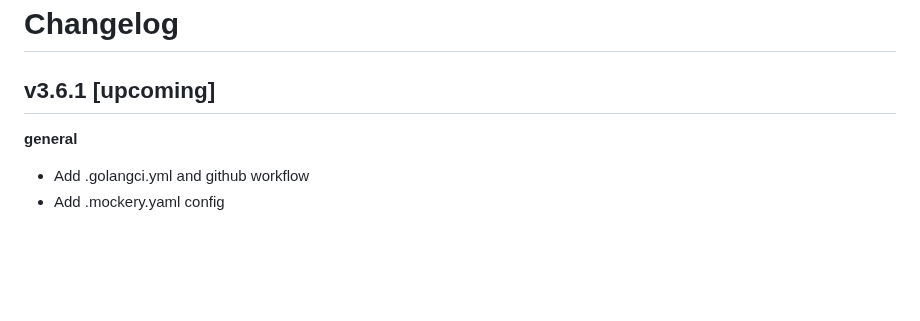
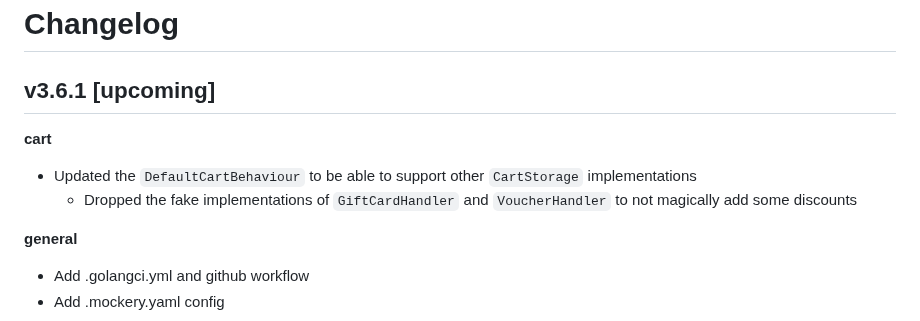
Before and after one commit to i-love-flamingo/flamingo-commerce, a Markdown page: CHANGELOG.md, the part around the change. GitHub-like rendering; blank space fills up the shorter version.

Commit message:
chore: add changelog entry

```diff
--- a/CHANGELOG.md
+++ b/CHANGELOG.md
@@ -1,5 +1,9 @@
 # Changelog
 ## v3.6.1 [upcoming]
+
+**cart**
+* Updated the `DefaultCartBehaviour` to be able to support other `CartStorage` implementations
+    * Dropped the fake implementations of `GiftCardHandler` and `VoucherHandler` to not magically add some discounts
 
 **general**
 * Add .golangci.yml and github workflow
```
